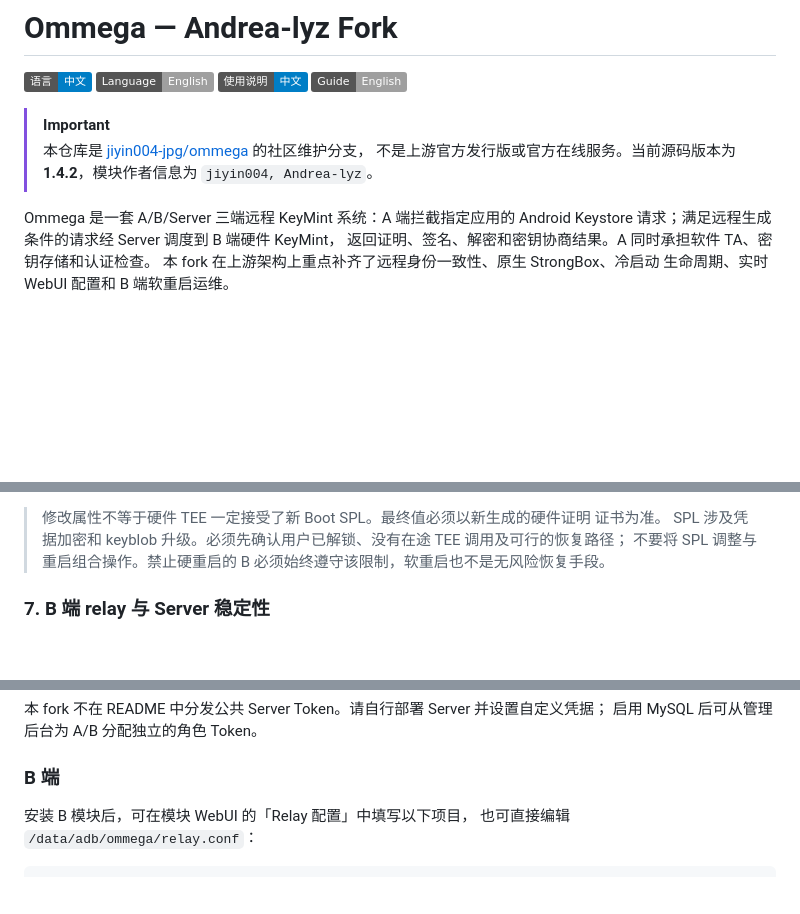
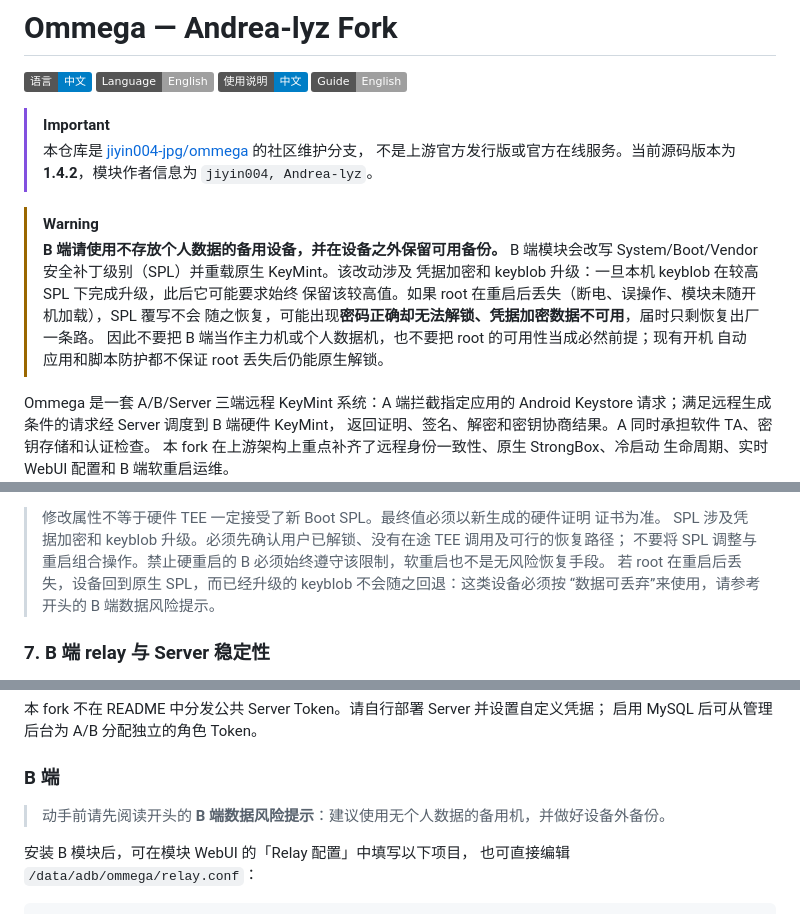
Before and after one commit to Andrea-lyz/ommega, a Markdown page: README.md, 3 parts joined by grey strips. GitHub-like rendering; badges without logos; blank space fills up the shorter version.

```diff
--- a/README.md
+++ b/README.md
@@ -9,6 +9,15 @@
 > 本仓库是 [jiyin004-jpg/ommega](https://github.com/jiyin004-jpg/ommega) 的社区维护分支，
 > 不是上游官方发行版或官方在线服务。当前源码版本为 **1.4.2**，模块作者信息为
 > `jiyin004, Andrea-lyz`。
+
+> [!WARNING]
+> **B 端请使用不存放个人数据的备用设备，并在设备之外保留可用备份。**
+> B 端模块会改写 System/Boot/Vendor 安全补丁级别（SPL）并重载原生 KeyMint。该改动涉及
+> 凭据加密和 keyblob 升级：一旦本机 keyblob 在较高 SPL 下完成升级，此后它可能要求始终
+> 保留该较高值。如果 root 在重启后丢失（断电、误操作、模块未随开机加载），SPL 覆写不会
+> 随之恢复，可能出现**密码正确却无法解锁、凭据加密数据不可用**，届时只剩恢复出厂一条路。
+> 因此不要把 B 端当作主力机或个人数据机，也不要把 root 的可用性当成必然前提；现有开机
+> 自动应用和脚本防护都不保证 root 丢失后仍能原生解锁。
 
 Ommega 是一套 A/B/Server 三端远程 KeyMint 系统：A 端拦截指定应用的 Android
 Keystore 请求；满足远程生成条件的请求经 Server 调度到 B 端硬件 KeyMint，
@@ -184,6 +193,8 @@ extract 输出，仅用于旧数据读取；新数据仍使用标准 HKDF，P-52
 > 证书为准。
 > SPL 涉及凭据加密和 keyblob 升级。必须先确认用户已解锁、没有在途 TEE 调用及可行的恢复路径；
 > 不要将 SPL 调整与重启组合操作。禁止硬重启的 B 必须始终遵守该限制，软重启也不是无风险恢复手段。
+> 若 root 在重启后丢失，设备回到原生 SPL，而已经升级的 keyblob 不会随之回退：这类设备必须按
+> “数据可丢弃”来使用，请参考开头的 B 端数据风险提示。
 
 ### 7. B 端 relay 与 Server 稳定性
 
@@ -256,6 +267,8 @@ B-app 当前只分发 `attest/sign/decrypt`，未实现 native B 所需的 `prof
 启用 MySQL 后可从管理后台为 A/B 分配独立的角色 Token。
 
 ### B 端
+
+> 动手前请先阅读开头的 **B 端数据风险提示**：建议使用无个人数据的备用机，并做好设备外备份。
 
 安装 B 模块后，可在模块 WebUI 的「Relay 配置」中填写以下项目，
 也可直接编辑 `/data/adb/ommega/relay.conf`：
```
Also changed, not shown: README.en.md (+18 -0 lines).
